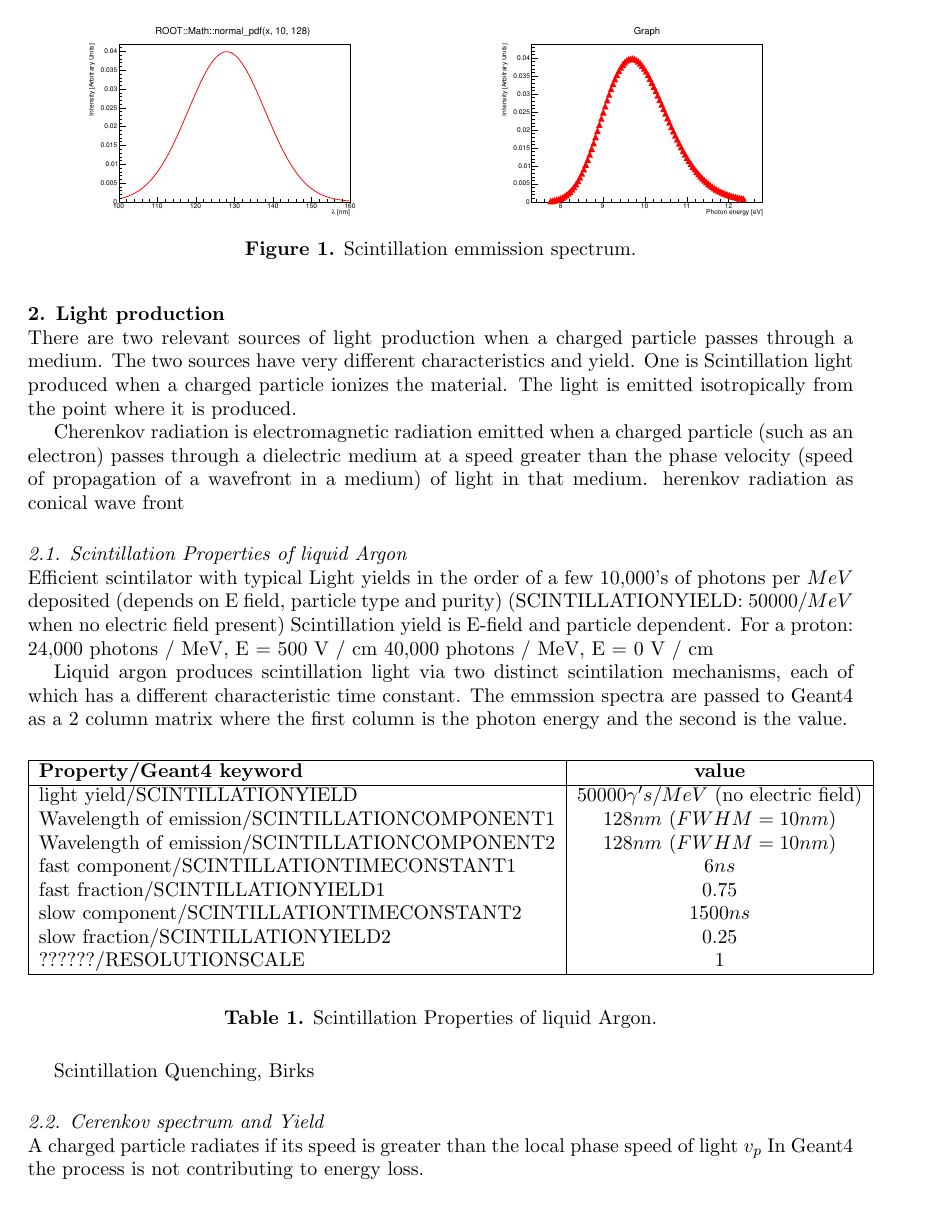
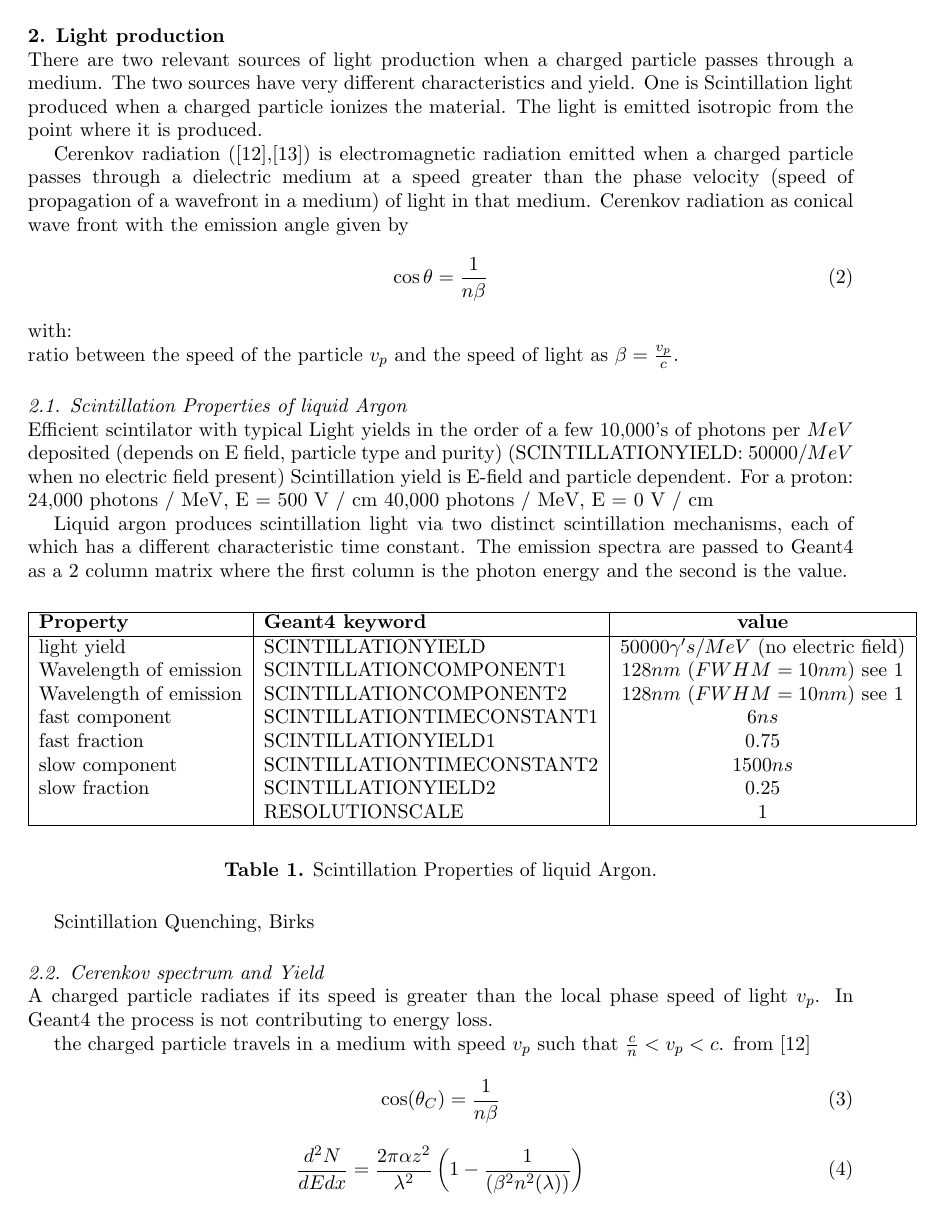
Before and after one commit to hanswenzel/LArProperties, a LaTeX document (docs/lArProp.tex): page 2 of 9. Compiled offline with pdfLaTeX.

Commit message:
add explanation of parameters

```diff
--- a/docs/lArProp.tex
+++ b/docs/lArProp.tex
@@ -52,12 +53,20 @@ produces light (scintillation)
   \clearpage
   \section{Light production}
   There are two relevant sources of light production when a charged particle passes through a medium. The two sources have very different characteristics and yield. One is Scintillation light produced when a
-  charged particle ionizes the material. The light is emitted isotropically from the point where it is produced.
+  charged particle ionizes the material. The light is emitted isotropic from the point where it is produced.
 
 
 
- Cherenkov radiation is electromagnetic radiation emitted when a charged particle (such as an electron) passes through a dielectric medium at a speed greater than the phase velocity (speed of propagation of a wavefront in a medium) of light in that medium.
-  herenkov radiation as conical wave front
+  Cerenkov radiation (\cite{ref:pdg},\cite{ref:wikipedia}) is electromagnetic radiation emitted when a charged particle passes through a dielectric medium at a speed greater than the phase velocity
+  (speed of propagation of a wavefront in a medium) of light in that medium.
+  Cerenkov radiation as conical wave front with the emission angle given by
+   \begin{equation}
+  \cos \theta ={\frac {1}{n\beta }}
+   \end{equation}
+  with:\\
+   ratio between the speed of the particle $v_p$ and the speed of light as $\beta =\frac{v_p}{c}$.
+
+
   \subsection{Scintillation Properties of liquid Argon}
 
   Efficient scintilator with typical Light yields in the order of a few 10,000’s of photons per $MeV$  deposited (depends on E field, particle type and purity)
@@ -67,25 +76,25 @@ dependent. For a proton:
 24,000 photons / MeV, E = 500 V / cm
 40,000 photons / MeV, E = 0 V / cm
 
-  Liquid argon produces scintillation light via two distinct scintilation mechanisms, each
-  of which has a different characteristic time constant. The emmssion spectra are passed to Geant4
+  Liquid argon produces scintillation light via two distinct scintillation mechanisms, each
+  of which has a different characteristic time constant. The emission spectra are passed to Geant4
   as a 2 column matrix where the first column is the photon energy and the second is the value.
 
   \begin{table}[h!]
   \begin{center}
     \label{tab:table1}
-    \begin{tabular}{|l|c|} % <-- Alignments: 1st column left, 2nd middle and 3rd right, with vertical lines in between
+    \begin{tabular}{|l|l|c|} % <-- Alignments: 1st column left, 2nd middle and 3rd right, with vertical lines in between
       \hline
-      \textbf{Property/Geant4 keyword} &       \textbf{value}\\
+      \textbf{Property}& \textbf{Geant4 keyword} &       \textbf{value}\\
       \hline
-      light yield/SCINTILLATIONYIELD & $50000 \gamma 's/MeV$ (no electric field)\\
-      Wavelength of emission/SCINTILLATIONCOMPONENT1 &  $128nm$ ($FWHM=10nm$)\\
-      Wavelength of emission/SCINTILLATIONCOMPONENT2 &  $128nm$ ($FWHM=10nm$)\\
-      fast component/SCINTILLATIONTIMECONSTANT1& $6 ns$\\
-      fast fraction/SCINTILLATIONYIELD1& $0.75$ \\
-      slow component/SCINTILLATIONTIMECONSTANT2& $1500 ns$ \\
-      slow fraction/SCINTILLATIONYIELD2& $0.25$\\
-      ??????/RESOLUTIONSCALE& $1$\\
+      light yield&SCINTILLATIONYIELD & $50000 \gamma 's/MeV$ (no electric field)\\
+      Wavelength of emission&SCINTILLATIONCOMPONENT1 &  $128nm$ ($FWHM=10nm$) see \ref{fig:spectrum}\\
+      Wavelength of emission&SCINTILLATIONCOMPONENT2 &  $128nm$ ($FWHM=10nm$)  see \ref{fig:spectrum}\\
+      fast component&SCINTILLATIONTIMECONSTANT1& $6 ns$\\
+      fast fraction&SCINTILLATIONYIELD1& $0.75$ \\
+      slow component&SCINTILLATIONTIMECONSTANT2& $1500 ns$ \\
+      slow fraction&SCINTILLATIONYIELD2& $0.25$\\
+                   &RESOLUTIONSCALE& $1$\\
       \hline
     \end{tabular}
   \end{center}
@@ -108,11 +117,11 @@ dependent. For a proton:
 %  \captionof{figure}{Another figure}
 %  \label{fig:spectrumE}
 \end{minipage}
-\caption{\label{fig:spectrum}Scintillation emmission spectrum.}
+\caption{\label{fig:spectrum}Scintillation emission spectrum.}
 \end{figure}
 
 \subsection{Cerenkov spectrum and Yield}
-A charged particle radiates if its speed is greater than the local phase speed of light $v_p$
+A charged particle radiates if its speed is greater than the local phase speed of light $v_p$.
 In Geant4 the process is not contributing to energy loss.
 
 the charged particle travels in a medium with speed $v_p$  such that
```
Also changed, not shown: docs/lArProp.pdf, docs/lArProp.tex (46 more changed lines).
